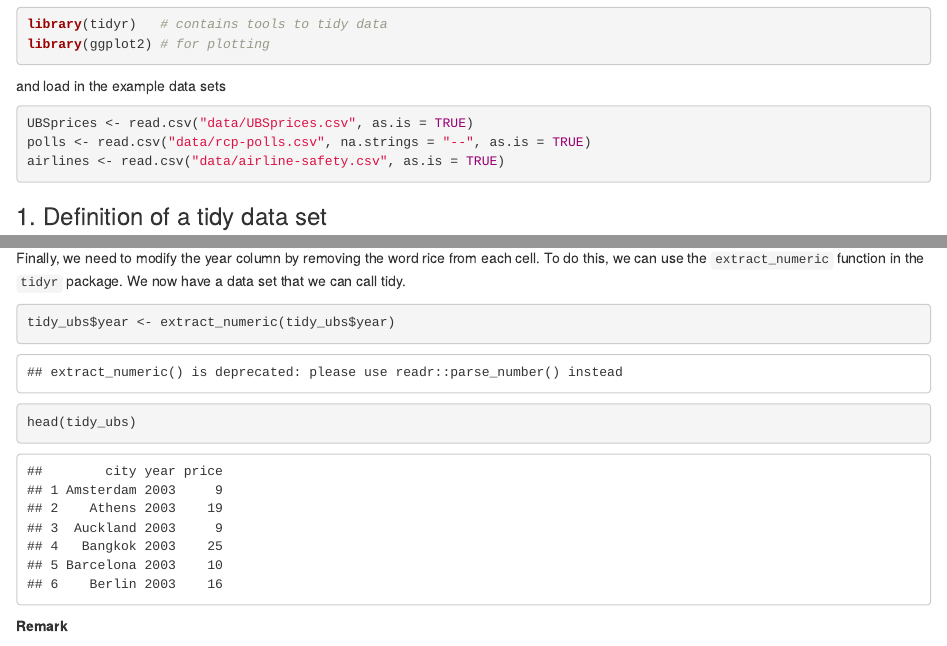
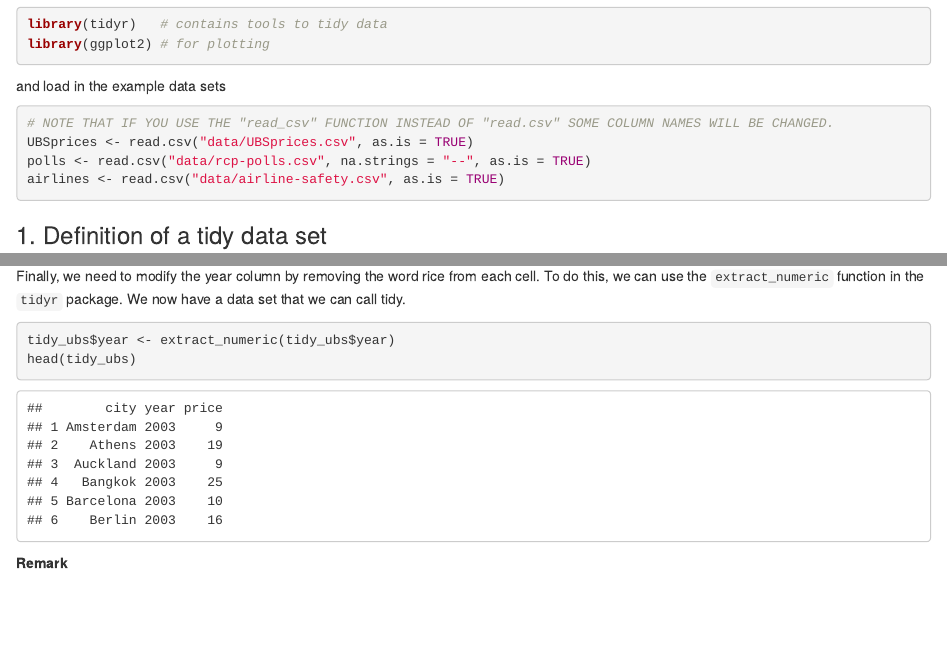
Before and after one commit to ds4stats/r-tutorials, an R Markdown document (tidying-data/IntroTidyData.Rmd): the page in a window 1100 px wide, from 160 px down, and a second part further down, joined at a grey line. Rendered offline with R 4.5, knitr and Pandoc, with nearby package versions.

Commit message:
Add files via upload

````diff
--- a/tidying-data/IntroTidyData.Rmd
+++ b/tidying-data/IntroTidyData.Rmd
@@ -20,11 +20,11 @@ library(ggplot2) # for plotting
 and load in the example data sets
 
 ```{r}
+# NOTE THAT IF YOU USE THE "read_csv" FUNCTION INSTEAD OF "read.csv" SOME COLUMN NAMES WILL BE CHANGED.
 UBSprices <- read.csv("data/UBSprices.csv", as.is = TRUE)
 polls <- read.csv("data/rcp-polls.csv", na.strings = "--", as.is = TRUE)
 airlines <- read.csv("data/airline-safety.csv", as.is = TRUE)
 ```
-
 
 ### 1. Definition of a tidy data set
 
@@ -112,7 +112,7 @@ To do this, we can use the `extract_numeric` function in the `tidyr` package.
 We now have a data set that we can call tidy.
 
 
-```{r}
+```{r warning=FALSE, message = FALSE}
 tidy_ubs$year <- extract_numeric(tidy_ubs$year)
 head(tidy_ubs)
 ```
````
Also changed, not shown: tidying-data/IntroTidyData.Rmd (2 more changed lines).
